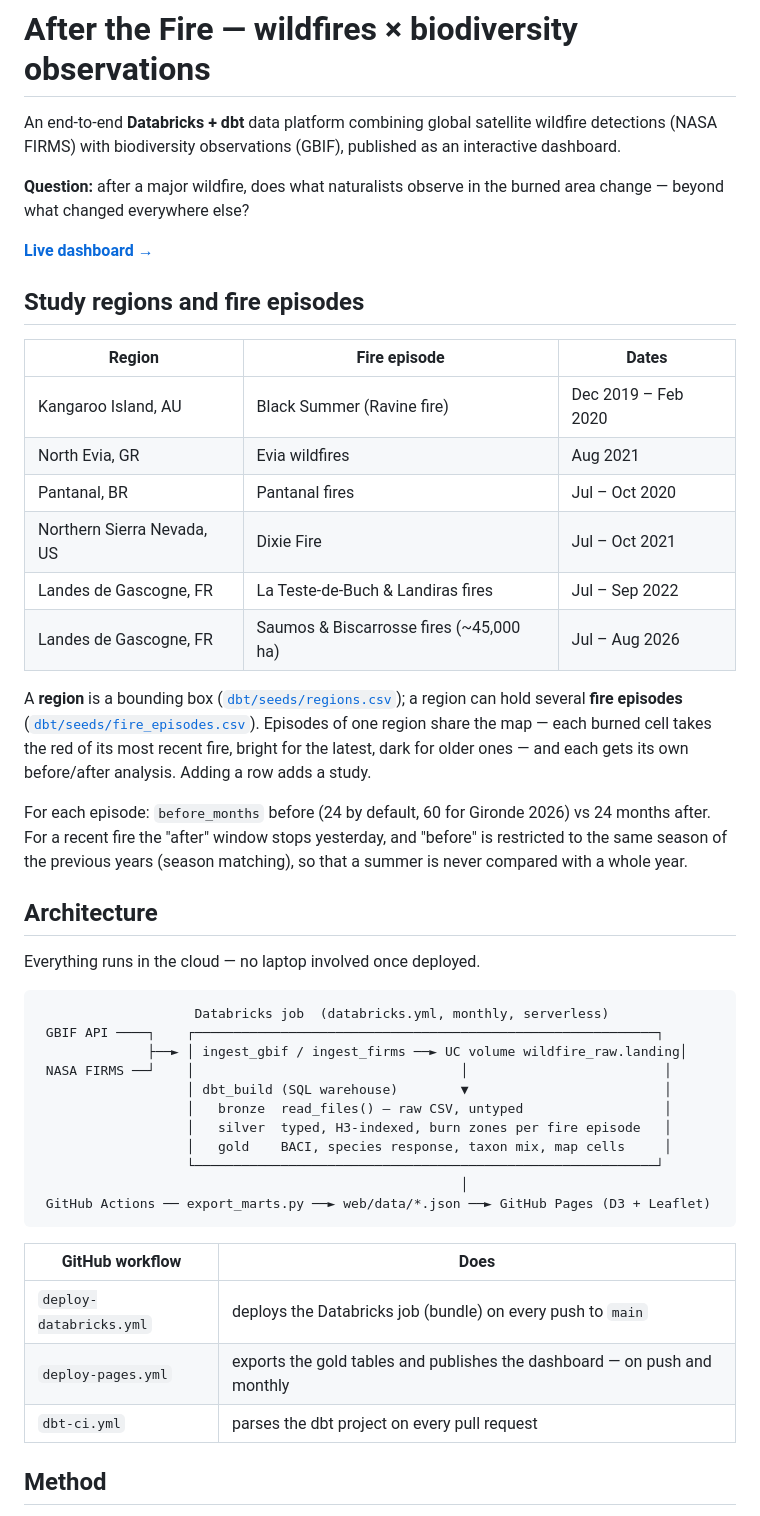
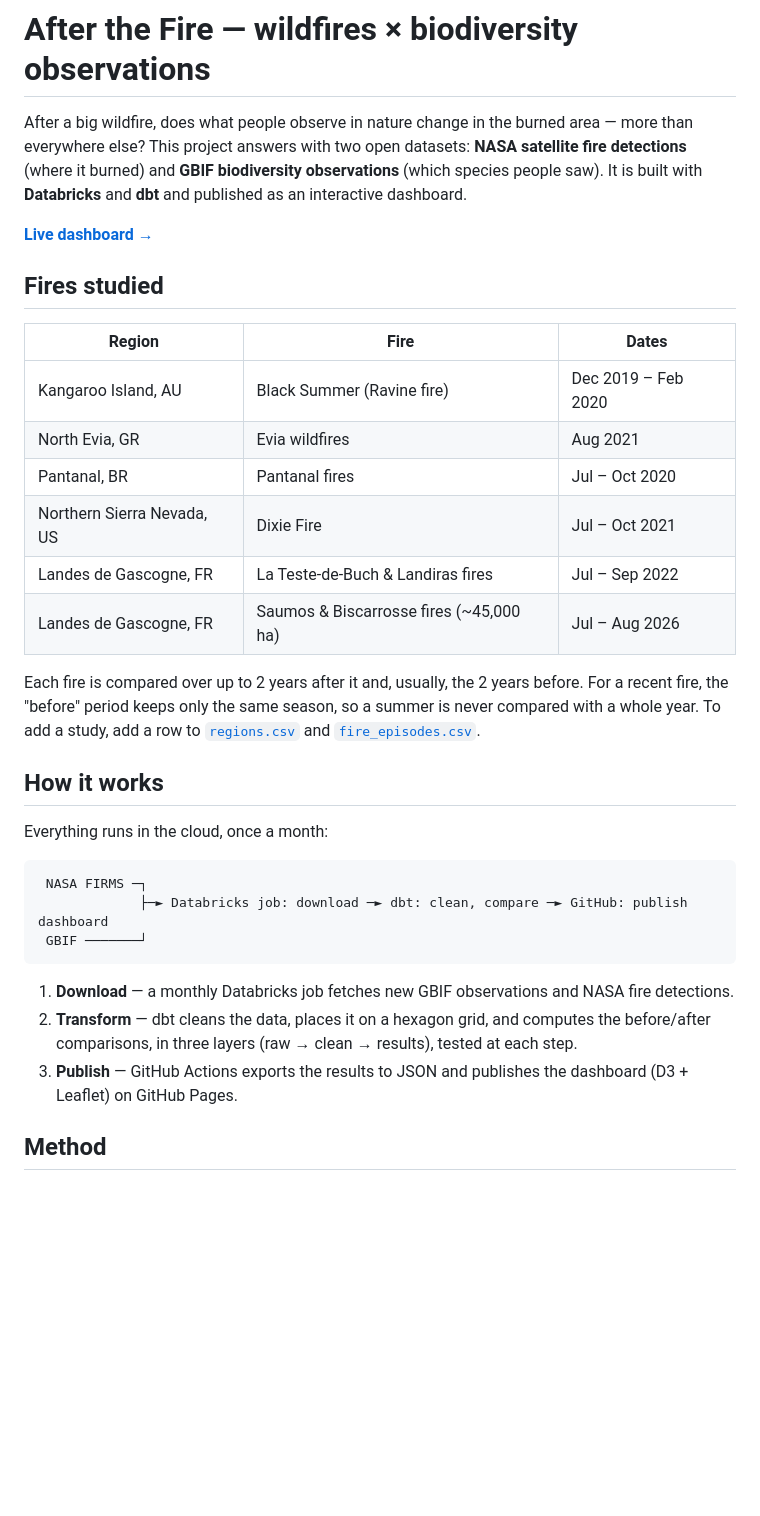
Before and after one commit to domidels/wild-life-diversity, a Markdown page: README.md, the part around one of its changes. Drawn GitHub-style; blank space fills up the shorter version.

````diff
--- a/README.md
+++ b/README.md
@@ -1,16 +1,15 @@
 # After the Fire — wildfires × biodiversity observations
 
-An end-to-end **Databricks + dbt** data platform combining global satellite wildfire detections
-(NASA FIRMS) with biodiversity observations (GBIF), published as an interactive dashboard.
-
-**Question:** after a major wildfire, does what naturalists observe in the burned area change —
-beyond what changed everywhere else?
+After a big wildfire, does what people observe in nature change in the burned area — more than
+everywhere else? This project answers with two open datasets: **NASA satellite fire detections**
+(where it burned) and **GBIF biodiversity observations** (which species people saw). It is built
+with **Databricks** and **dbt** and published as an interactive dashboard.
 
 **[Live dashboard →](https://domidels.github.io/wild-life-diversity/)**
 
-## Study regions and fire episodes
+## Fires studied
 
-| Region | Fire episode | Dates |
+| Region | Fire | Dates |
 |---|---|---|
 | Kangaroo Island, AU | Black Summer (Ravine fire) | Dec 2019 – Feb 2020 |
 | North Evia, GR | Evia wildfires | Aug 2021 |
@@ -19,39 +18,26 @@ beyond what changed everywhere else?
 | Landes de Gascogne, FR | La Teste-de-Buch & Landiras fires | Jul – Sep 2022 |
 | Landes de Gascogne, FR | Saumos & Biscarrosse fires (~45,000 ha) | Jul – Aug 2026 |
 
-A **region** is a bounding box ([`dbt/seeds/regions.csv`](dbt/seeds/regions.csv)); a region can
-hold several **fire episodes** ([`dbt/seeds/fire_episodes.csv`](dbt/seeds/fire_episodes.csv)).
-Episodes of one region share the map — each burned cell takes the red of its most recent fire,
-bright for the latest, dark for older ones — and each gets its own before/after analysis.
-Adding a row adds a study.
+Each fire is compared over up to 2 years after it and, usually, the 2 years before. For a recent fire, the "before"
+period keeps only the same season, so a summer is never compared with a whole year.
+To add a study, add a row to [`regions.csv`](dbt/seeds/regions.csv) and
+[`fire_episodes.csv`](dbt/seeds/fire_episodes.csv).
 
-For each episode: `before_months` before (24 by default, 60 for Gironde 2026) vs 24 months after.
-For a recent fire the "after" window stops yesterday, and "before" is restricted to the same
-season of the previous years (season matching), so that a summer is never compared with a whole year.
+## How it works
 
-## Architecture
-
-Everything runs in the cloud — no laptop involved once deployed.
+Everything runs in the cloud, once a month:
 
 ```
-                    Databricks job  (databricks.yml, monthly, serverless)
- GBIF API ────┐    ┌───────────────────────────────────────────────────────────┐
-              ├──► │ ingest_gbif / ingest_firms ──► UC volume wildfire_raw.landing│
- NASA FIRMS ──┘    │                                  │                         │
-                   │ dbt_build (SQL warehouse)        ▼                         │
-                   │   bronze  read_files() — raw CSV, untyped                  │
-                   │   silver  typed, H3-indexed, burn zones per fire episode   │
-                   │   gold    BACI, species response, taxon mix, map cells     │
-                   └───────────────────────────────────────────────────────────┘
-                                                      │
- GitHub Actions ── export_marts.py ──► web/data/*.json ──► GitHub Pages (D3 + Leaflet)
+ NASA FIRMS ─┐
+             ├─► Databricks job: download ─► dbt: clean, compare ─► GitHub: publish dashboard
+ GBIF ───────┘
 ```
 
-| GitHub workflow | Does |
-|---|---|
-| `deploy-databricks.yml` | deploys the Databricks job (bundle) on every push to `main` |
-| `deploy-pages.yml` | exports the gold tables and publishes the dashboard — on push and monthly |
-| `dbt-ci.yml` | parses the dbt project on every pull request |
+1. **Download** — a monthly Databricks job fetches new GBIF observations and NASA fire detections.
+2. **Transform** — dbt cleans the data, places it on a hexagon grid, and computes the
+   before/after comparisons, in three layers (raw → clean → results), tested at each step.
+3. **Publish** — GitHub Actions exports the results to JSON and publishes the dashboard
+   (D3 + Leaflet) on GitHub Pages.
 
 ## Method
 
````
Also changed, not shown: other parts of README.md (+33 -45 lines).
